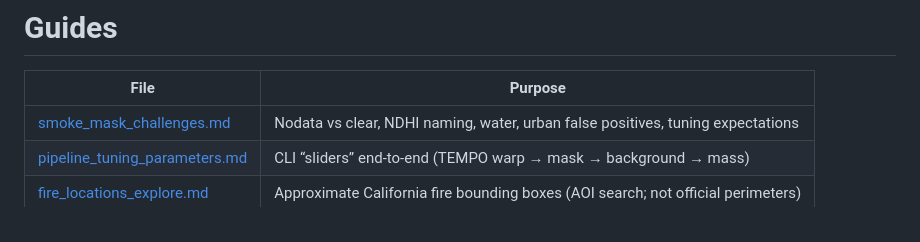
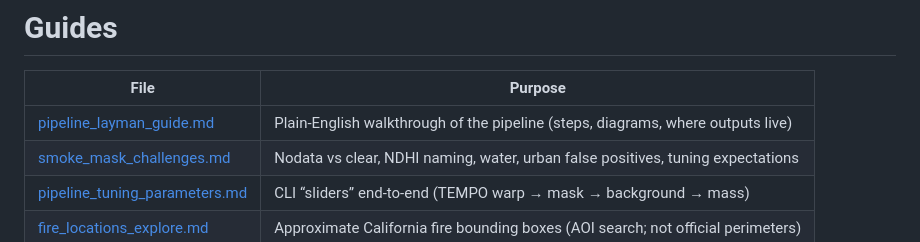
Before and after one commit to wrtcd/smoke-plume, a Markdown page: docs/README.md, the part around the change. Drawn GitHub-style.

```diff
--- a/docs/README.md
+++ b/docs/README.md
@@ -2,6 +2,7 @@
 
 | File | Purpose |
 |------|---------|
+| [pipeline_layman_guide.md](pipeline_layman_guide.md) | Plain-English walkthrough of the pipeline (steps, diagrams, where outputs live) |
 | [smoke_mask_challenges.md](smoke_mask_challenges.md) | Nodata vs clear, NDHI naming, water, urban false positives, tuning expectations |
 | [pipeline_tuning_parameters.md](pipeline_tuning_parameters.md) | CLI “sliders” end-to-end (TEMPO warp → mask → background → mass) |
 | [fire_locations_explore.md](fire_locations_explore.md) | Approximate California fire bounding boxes (AOI search; not official perimeters) |
```
Also changed, not shown: README.md (+3 -0 lines), docs/pipeline_layman_guide.md (added, +161 -0 lines), results/study_batch/STUDY_BATCH_RESULTS.md (added, +83 -0 lines), docs/images/schematic_background_subtraction.png (added), docs/images/schematic_fine_vs_coarse.png (added), docs/images/schematic_pipeline_strip.png (added), 4 other files.
